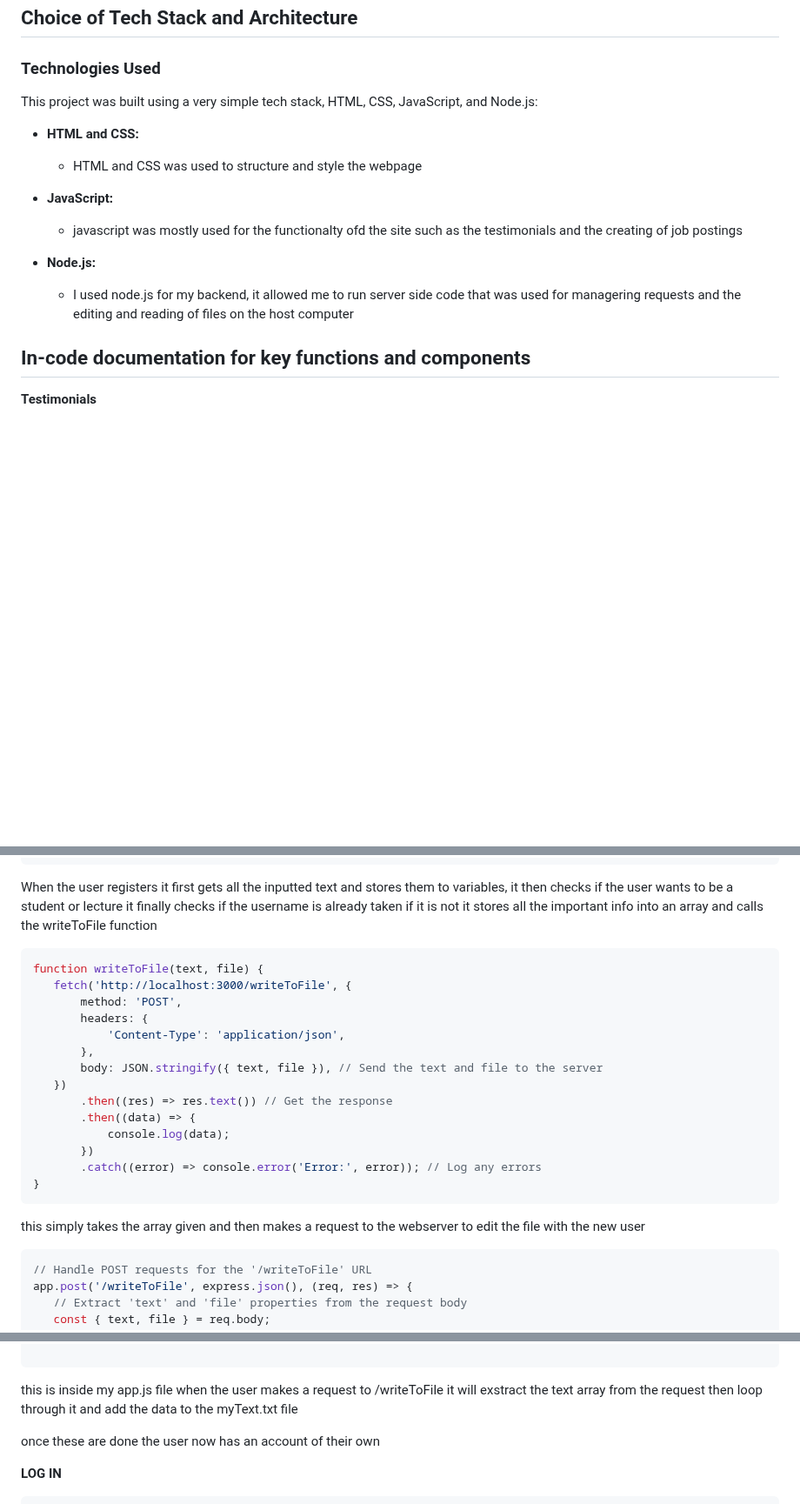
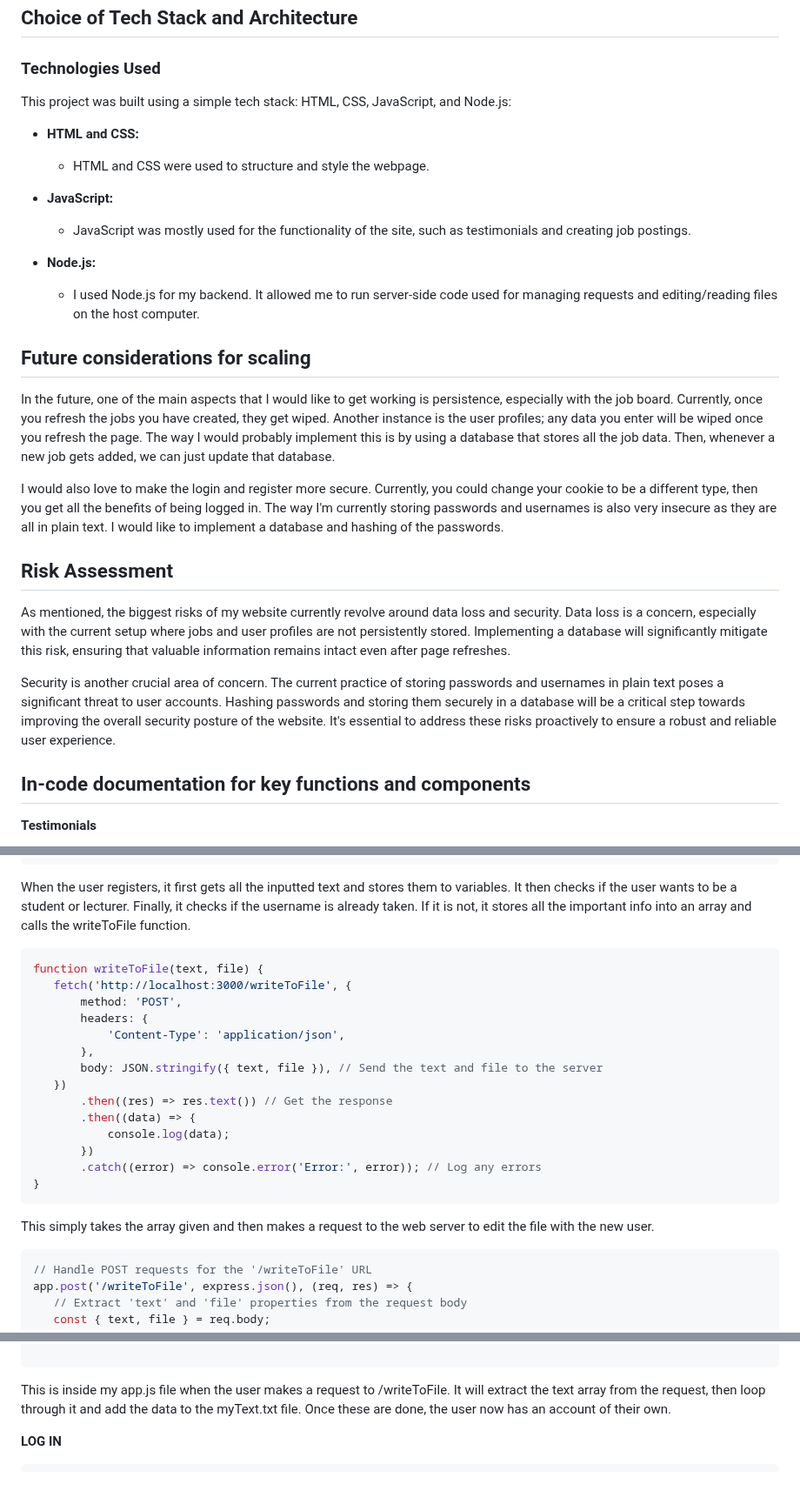
Before and after one commit to xqill275/introduction-to-tech-stack-website-project, a Markdown page: README.md, 3 parts joined by grey strips. Shown at 87% size. Rendered like a GitHub page; blank space fills up the shorter version.

````diff
--- a/README.md
+++ b/README.md
@@ -66,16 +67,29 @@ This part of the website took the longest complete as I also wanted to learn abo
 
 ### Technologies Used
 
-This project was built using a very simple tech stack, HTML, CSS, JavaScript, and Node.js:
+This project was built using a simple tech stack: HTML, CSS, JavaScript, and Node.js:
 
 - **HTML and CSS:**
-  - HTML and CSS was used to structure and style the webpage
+  - HTML and CSS were used to structure and style the webpage.
 
 - **JavaScript:**
-  - javascript was mostly used for the functionalty ofd the site such as the testimonials and the creating of job postings
+  - JavaScript was mostly used for the functionality of the site, such as testimonials and creating job postings.
 
 - **Node.js:**
-  - I used node.js for my backend, it allowed me to run server side code that was used for managering requests and the editing and reading of files on the host computer
+  - I used Node.js for my backend. It allowed me to run server-side code used for managing requests and editing/reading files on the host computer.
+
+
+
+
+## Future considerations for scaling
+In the future, one of the main aspects that I would like to get working is persistence, especially with the job board. Currently, once you refresh the jobs you have created, they get wiped. Another instance is the user profiles; any data you enter will be wiped once you refresh the page. The way I would probably implement this is by using a database that stores all the job data. Then, whenever a new job gets added, we can just update that database.
+
+I would also love to make the login and register more secure. Currently, you could change your cookie to be a different type, then you get all the benefits of being logged in. The way I'm currently storing passwords and usernames is also very insecure as they are all in plain text. I would like to implement a database and hashing of the passwords.
+
+## Risk Assessment
+As mentioned, the biggest risks of my website currently revolve around data loss and security. Data loss is a concern, especially with the current setup where jobs and user profiles are not persistently stored. Implementing a database will significantly mitigate this risk, ensuring that valuable information remains intact even after page refreshes.
+
+Security is another crucial area of concern. The current practice of storing passwords and usernames in plain text poses a significant threat to user accounts. Hashing passwords and storing them securely in a database will be a critical step towards improving the overall security posture of the website. It's essential to address these risks proactively to ensure a robust and reliable user experience.
 
 ## In-code documentation for key functions and components
 
@@ -128,7 +142,7 @@ function register() {
     }).catch((e) => console.error(e));
 }
 ```
-When the user registers it first gets all the inputted text and stores them to variables, it then checks if the user wants to be a student or lecture it finally checks if the username is already taken if it is not it stores all the important info into an array and calls the writeToFile function
+When the user registers, it first gets all the inputted text and stores them to variables. It then checks if the user wants to be a student or lecturer. Finally, it checks if the username is already taken. If it is not, it stores all the important info into an array and calls the writeToFile function.
 
  ```js
 function writeToFile(text, file) {
@@ -147,7 +161,7 @@ function writeToFile(text, file) {
 }
 ```
 
-this simply takes the array given and then makes a request to the webserver to edit the file with the new user
+This simply takes the array given and then makes a request to the web server to edit the file with the new user.
 
  ```js
 // Handle POST requests for the '/writeToFile' URL
@@ -186,9 +200,7 @@ app.post('/writeToFile', express.json(), (req, res) => {
 });
 
 ```
-this is inside my app.js file when the user makes a request to /writeToFile it will exstract the text array from the request then loop through it and add the data to the myText.txt file
-
-once these are done the user now has an account of their own
+This is inside my app.js file when the user makes a request to /writeToFile. It will extract the text array from the request, then loop through it and add the data to the myText.txt file. Once these are done, the user now has an account of their own.
 
 **LOG IN**
 
````
Also changed, not shown: other parts of README.md (+26 -25 lines).
